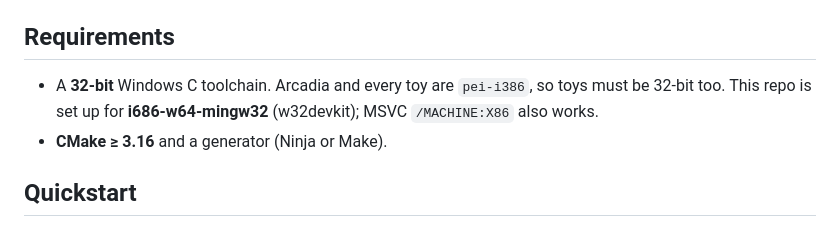
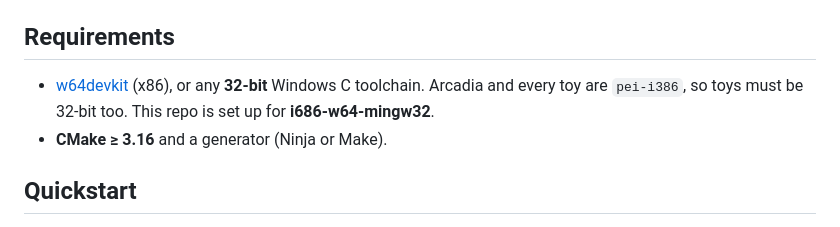
Before and after one commit to skeeto/arcadia-sdk, a Markdown page: README.md, the part around one of its changes. Rendered like a GitHub page.

Commit message:
Add w64devkit link

```diff
--- a/README.md
+++ b/README.md
@@ -32,9 +32,9 @@ No MFC and no Arcadia import library are needed — a toy is plain C.
 
 ## Requirements
 
-* A **32-bit** Windows C toolchain. Arcadia and every toy are `pei-i386`, so
-  toys must be 32-bit too. This repo is set up for **i686-w64-mingw32**
-  (w32devkit); MSVC `/MACHINE:X86` also works.
+* [w64devkit][] (x86), or any **32-bit** Windows C toolchain. Arcadia and
+  every toy are `pei-i386`, so toys must be 32-bit too. This repo is set
+  up for **i686-w64-mingw32**.
 * **CMake ≥ 3.16** and a generator (Ninja or Make).
 
 ## Quickstart
```
Also changed, not shown: other parts of README.md (+1 -0 lines).
